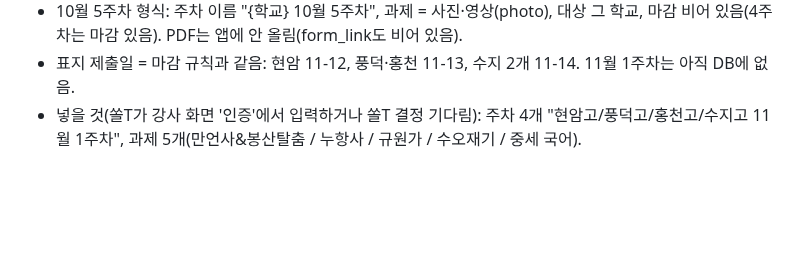
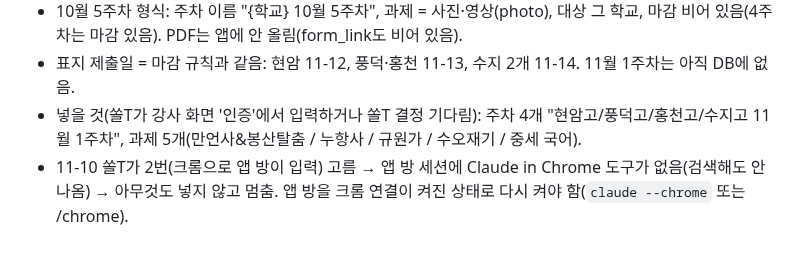
Before and after one commit to jeongsol0823-del/sol, a Markdown page: 작업기록_2026-11-06.md, the part around the change. Rendered like a GitHub page; blank space fills up the shorter version.

Commit message:
작업기록: 크롬 연결 없어 숙제 등록 멈춤
Co-Authored-By: Claude Opus 5.5 <noreply@anthropic.com>

```diff
--- a/작업기록_2026-11-06.md
+++ b/작업기록_2026-11-06.md
@@ -114,3 +114,4 @@
 - 10월 5주차 형식: 주차 이름 "{학교} 10월 5주차", 과제 = 사진·영상(photo), 대상 그 학교, 마감 비어 있음(4주차는 마감 있음). PDF는 앱에 안 올림(form_link도 비어 있음).
 - 표지 제출일 = 마감 규칙과 같음: 현암 11-12, 풍덕·홍천 11-13, 수지 2개 11-14. 11월 1주차는 아직 DB에 없음.
 - 넣을 것(쏠T가 강사 화면 '인증'에서 입력하거나 쏠T 결정 기다림): 주차 4개 "현암고/풍덕고/홍천고/수지고 11월 1주차", 과제 5개(만언사&봉산탈춤 / 누항사 / 규원가 / 수오재기 / 중세 국어).
+- 11-10 쏠T가 2번(크롬으로 앱 방이 입력) 고름 → 앱 방 세션에 Claude in Chrome 도구가 없음(검색해도 안 나옴) → 아무것도 넣지 않고 멈춤. 앱 방을 크롬 연결이 켜진 상태로 다시 켜야 함(`claude --chrome` 또는 /chrome).
```
